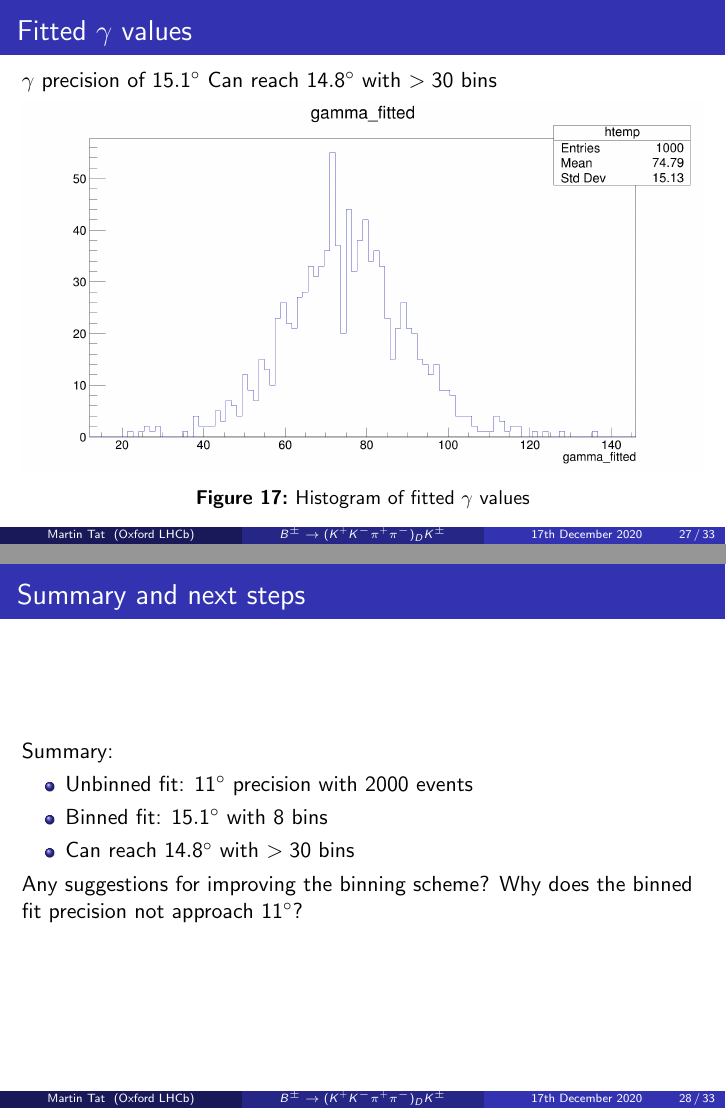
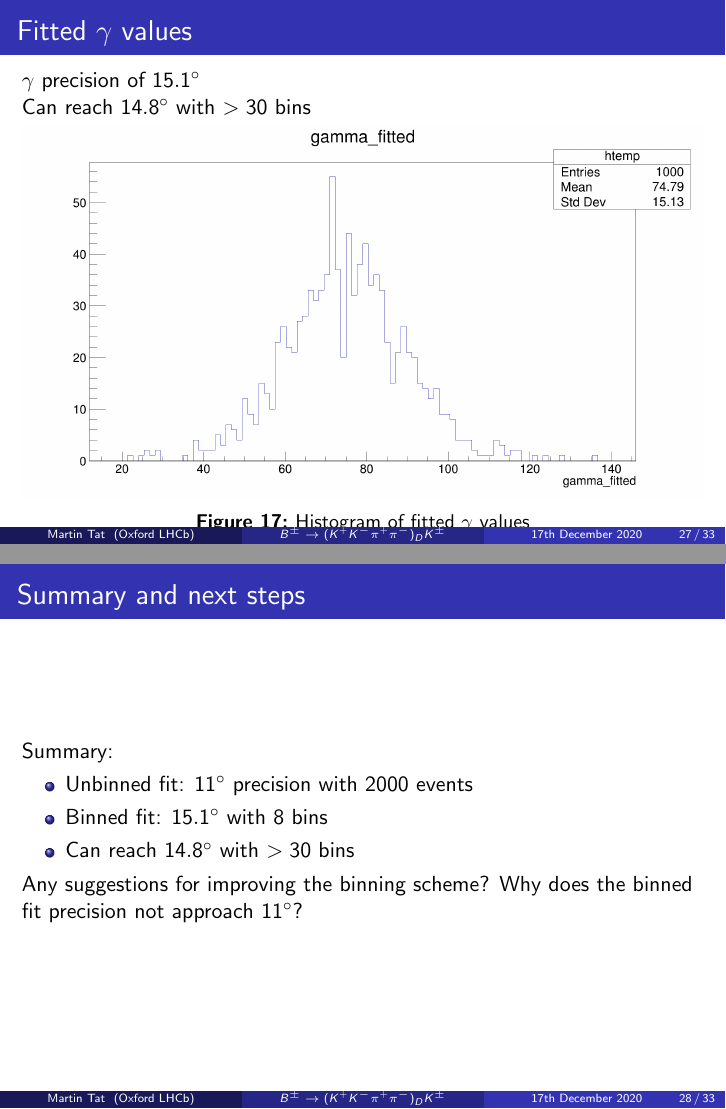
Before and after one commit to MartinDuyTat/Binning-Scheme-Presentation-17th-December-2020, LaTeX slides (BinningSchemePresentation.tex): pages 27 and 28 of 33, joined at a grey line. Compiled offline with pdfLaTeX; a LaTeX package or settings file that is missing is left out.

Commit message:
Fixed newline typo

```diff
--- a/BinningSchemePresentation.tex
+++ b/BinningSchemePresentation.tex
@@ -431,7 +431,7 @@
 \end{frame}
 
 \begin{frame}{Fitted $\gamma$ values}
-  $\gamma$ precision of $15.1^\circ$
+  $\gamma$ precision of $15.1^\circ$ \\
   Can reach $14.8^\circ$ with $>30$ bins
   \begin{figure}
     \centering
```
